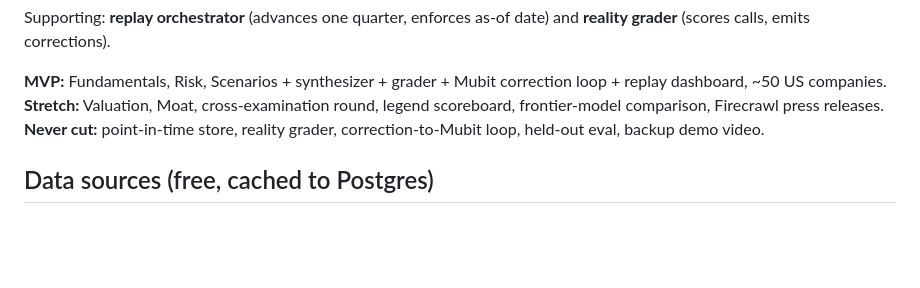
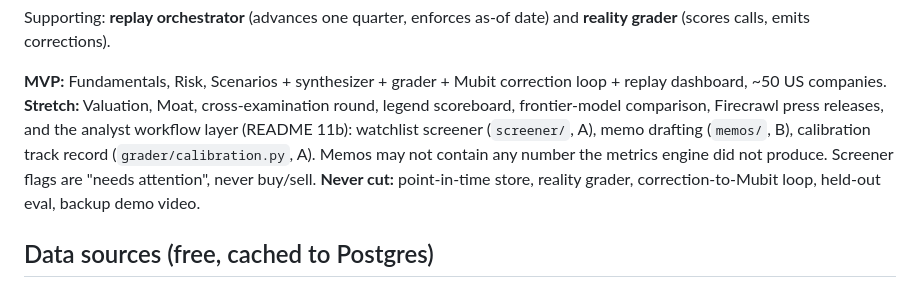
Before and after one commit to Abdulmateen77/Compounding-Minds, a Markdown page: CLAUDE.md, the part around the change. GitHub-like rendering; blank space fills up the shorter version.

```diff
--- a/CLAUDE.md
+++ b/CLAUDE.md
@@ -47,7 +47,7 @@ One sentence: a team of AI analysts that grades itself against reality and impro
 Supporting: **replay orchestrator** (advances one quarter, enforces as-of date) and **reality grader** (scores calls, emits corrections).
 
 **MVP:** Fundamentals, Risk, Scenarios + synthesizer + grader + Mubit correction loop + replay dashboard, ~50 US companies.
-**Stretch:** Valuation, Moat, cross-examination round, legend scoreboard, frontier-model comparison, Firecrawl press releases.
+**Stretch:** Valuation, Moat, cross-examination round, legend scoreboard, frontier-model comparison, Firecrawl press releases, and the analyst workflow layer (README 11b): watchlist screener (`screener/`, A), memo drafting (`memos/`, B), calibration track record (`grader/calibration.py`, A). Memos may not contain any number the metrics engine did not produce. Screener flags are "needs attention", never buy/sell.
 **Never cut:** point-in-time store, reality grader, correction-to-Mubit loop, held-out eval, backup demo video.
 
 ## Data sources (free, cached to Postgres)
```
Also changed, not shown: README.md (+45 -2 lines).
